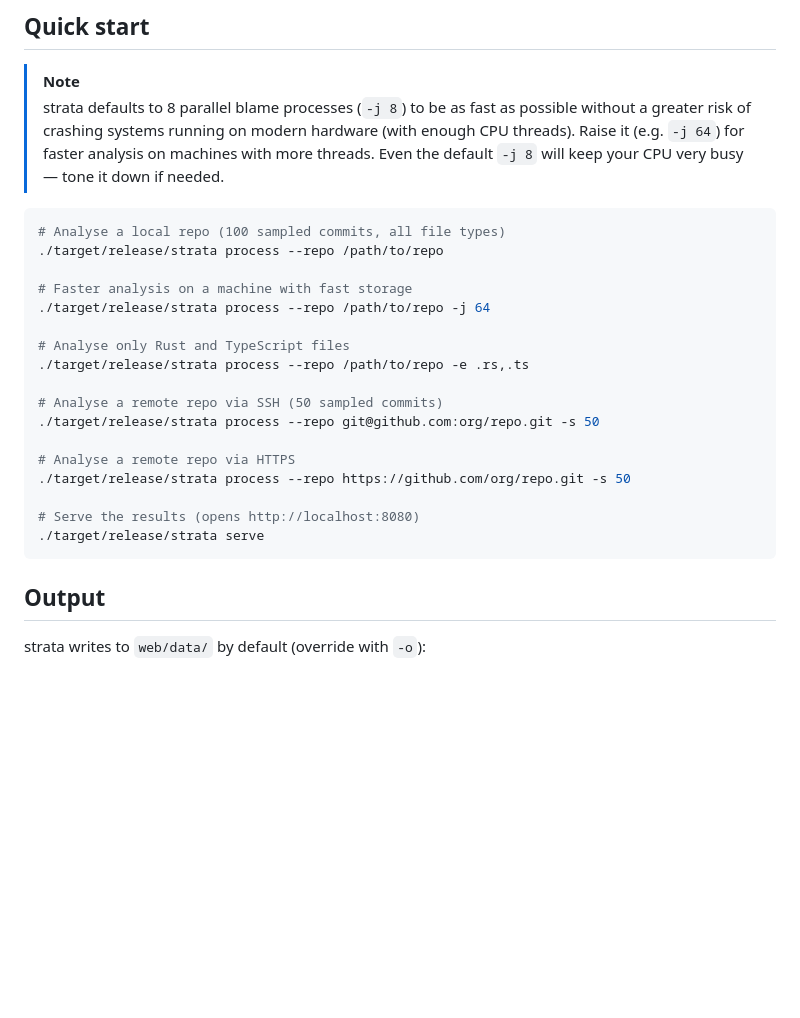
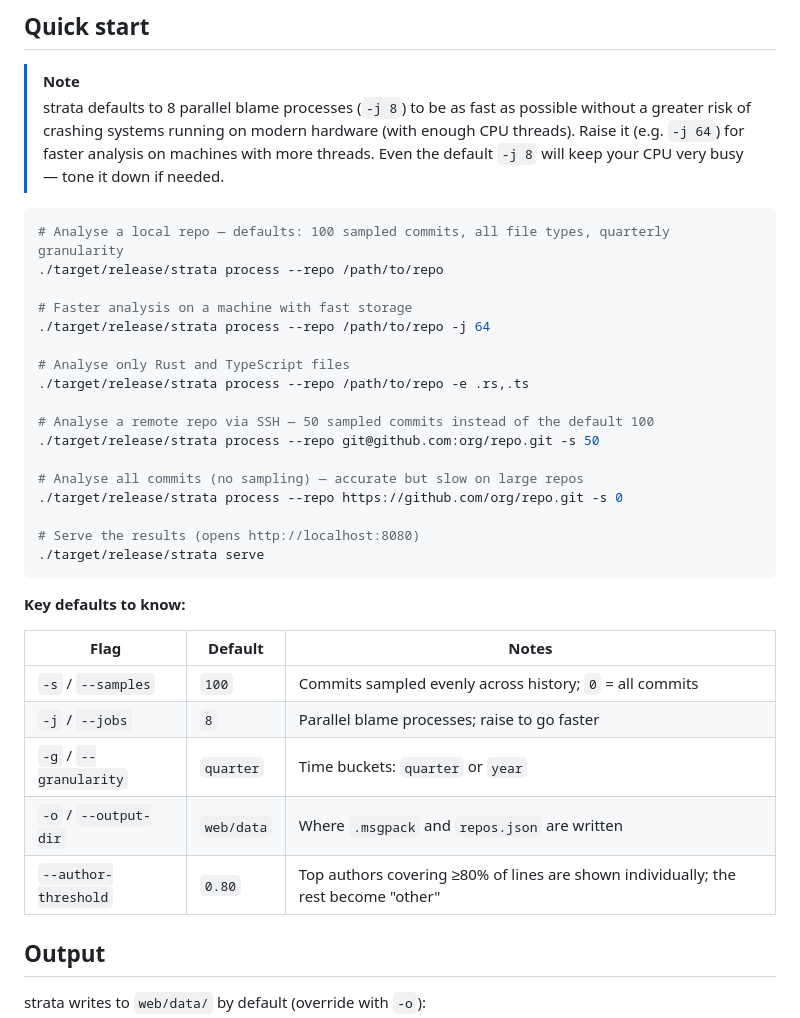
Before and after one commit to czechbol/strata, a Markdown page: README.md, the part around the change. GitHub-like rendering; blank space fills up the shorter version.

Commit message:
docs: document --first-parent flag and surface key process defaults in README

````diff
--- a/README.md
+++ b/README.md
@@ -28,7 +28,7 @@ The binary lands at `target/release/strata`.
 > strata defaults to 8 parallel blame processes (`-j 8`) to be as fast as possible without a greater risk of crashing systems running on modern hardware (with enough CPU threads). Raise it (e.g. `-j 64`) for faster analysis on machines with more threads. Even the default `-j 8` will keep your CPU very busy — tone it down if needed.
 
 ```sh
-# Analyse a local repo (100 sampled commits, all file types)
+# Analyse a local repo — defaults: 100 sampled commits, all file types, quarterly granularity
 ./target/release/strata process --repo /path/to/repo
 
 # Faster analysis on a machine with fast storage
@@ -37,15 +37,25 @@ The binary lands at `target/release/strata`.
 # Analyse only Rust and TypeScript files
 ./target/release/strata process --repo /path/to/repo -e .rs,.ts
 
-# Analyse a remote repo via SSH (50 sampled commits)
+# Analyse a remote repo via SSH — 50 sampled commits instead of the default 100
 ./target/release/strata process --repo git@github.com:org/repo.git -s 50
 
-# Analyse a remote repo via HTTPS
-./target/release/strata process --repo https://github.com/org/repo.git -s 50
+# Analyse all commits (no sampling) — accurate but slow on large repos
+./target/release/strata process --repo https://github.com/org/repo.git -s 0
 
 # Serve the results (opens http://localhost:8080)
 ./target/release/strata serve
 ```
+
+**Key defaults to know:**
+
+| Flag | Default | Notes |
+|------|---------|-------|
+| `-s` / `--samples` | `100` | Commits sampled evenly across history; `0` = all commits |
+| `-j` / `--jobs` | `8` | Parallel blame processes; raise to go faster |
+| `-g` / `--granularity` | `quarter` | Time buckets: `quarter` or `year` |
+| `-o` / `--output-dir` | `web/data` | Where `.msgpack` and `repos.json` are written |
+| `--author-threshold` | `0.80` | Top authors covering ≥80% of lines are shown individually; the rest become "other" |
 
 ## Output
 
````
Also changed, not shown: docs/developer-guide.md (+1 -1 lines), docs/user-guide.md (+8 -0 lines).
